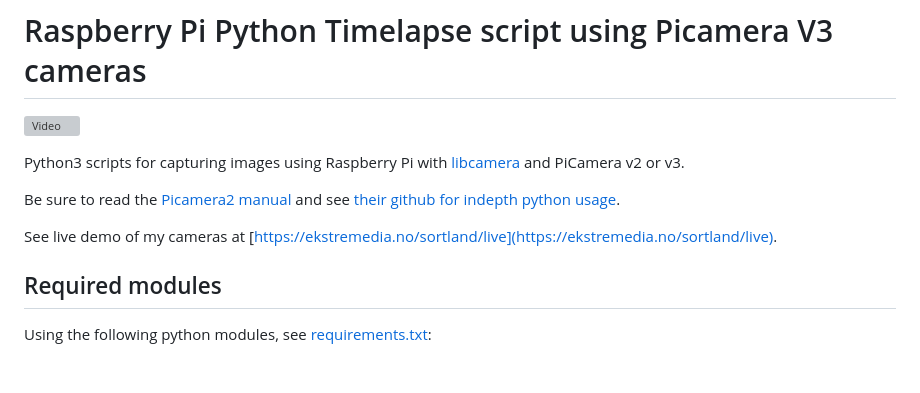
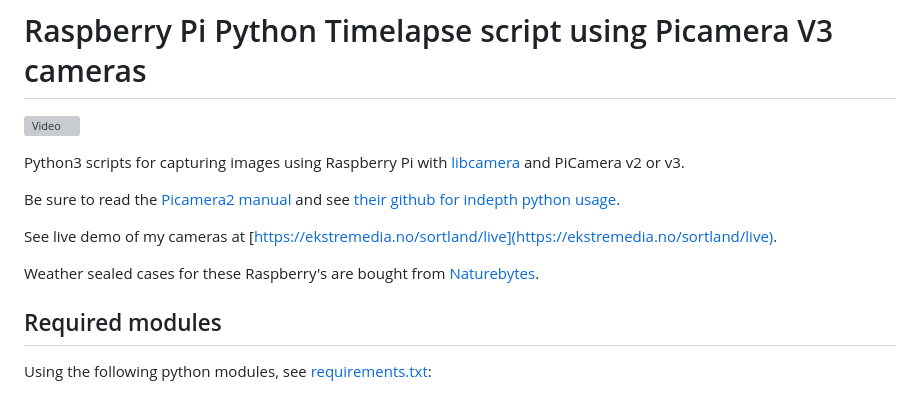
Before and after one commit to ekstremedia/raspberrypi-picamera-timelapse, a Markdown page: README.md, the part around the change. GitHub-like rendering; blank space fills up the shorter version; grey boxes are pictures that could not be loaded.

Commit message:
Naturebytes plug :)

```diff
--- a/README.md
+++ b/README.md
@@ -7,6 +7,8 @@ Python3 scripts for capturing images using Raspberry Pi with [libcamera](https:/
 Be sure to read the [Picamera2 manual](https://datasheets.raspberrypi.com/camera/picamera2-manual.pdf) and see [their github for indepth python usage](https://github.com/raspberrypi/picamera2).
 
 See live demo of my cameras at [https://ekstremedia.no/sortland/live](https://ekstremedia.no/sortland/live).
+
+Weather sealed cases for these Raspberry's are bought from [Naturebytes](https://shop.naturebytes.org/).
 
 ## Required modules
 
```
